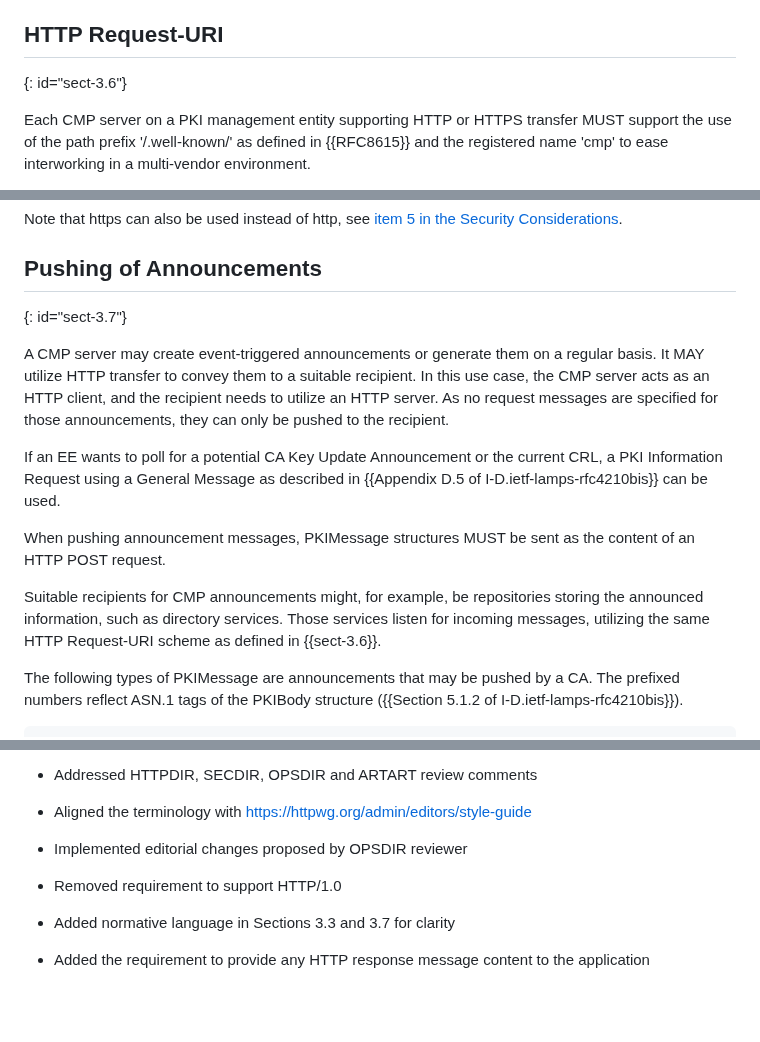
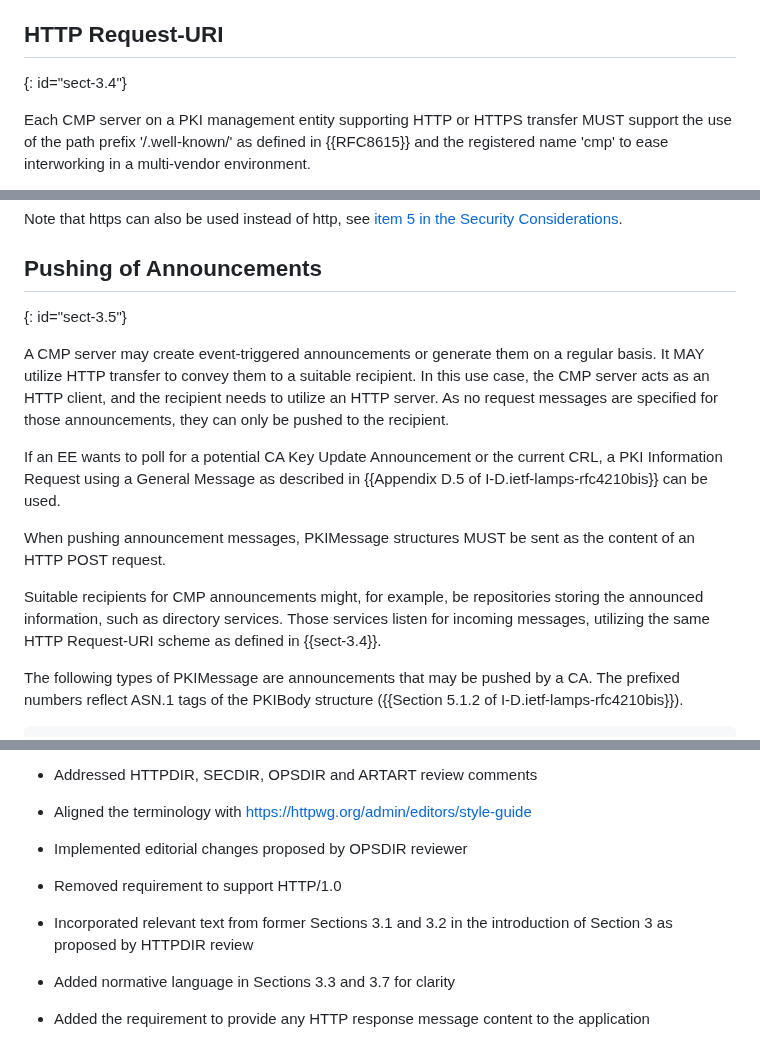
Before and after one commit to lamps-wg/cmp-updates, a Markdown page: draft-ietf-lamps-rfc6712bis.md, 3 parts joined by grey strips. Drawn GitHub-style; blank space fills up the shorter version.

```diff
--- a/draft-ietf-lamps-rfc6712bis.md
+++ b/draft-ietf-lamps-rfc6712bis.md
@@ -290,7 +304,7 @@ was not successfully delivered to its destination.
 
 
 ## HTTP Request-URI
-{: id="sect-3.6"}
+{: id="sect-3.4"}
 
 Each CMP server on a PKI management entity supporting HTTP or HTTPS transfer
 MUST support the use of the path prefix '/.well-known/' as defined in
@@ -324,7 +338,7 @@ Note that https can also be used instead of http, see [item 5 in the Security Co
 
 
 ## Pushing of Announcements
-{: id="sect-3.7"}
+{: id="sect-3.5"}
 
 A CMP server may create event-triggered announcements or generate
 them on a regular basis.  It MAY utilize HTTP transfer to convey them
@@ -343,7 +357,7 @@ the content of an HTTP POST request.
 Suitable recipients for CMP announcements might, for example, be
 repositories storing the announced information, such as directory
 services.  Those services listen for incoming messages, utilizing the
-same HTTP Request-URI scheme as defined in {{sect-3.6}}.
+same HTTP Request-URI scheme as defined in {{sect-3.4}}.
 
 The following types of PKIMessage are announcements that may be pushed by a
 CA.  The prefixed numbers reflect ASN.1 tags of the PKIBody structure ({{Section 5.1.2 of I-D.ietf-lamps-rfc4210bis}}).
@@ -491,6 +505,8 @@ From version 07 -> 08:
 
 * Removed requirement to support HTTP/1.0
 
+* Incorporated relevant text from former Sections 3.1 and 3.2 in the introduction of Section 3 as proposed by HTTPDIR review
+
 * Added normative language in Sections 3.3 and 3.7 for clarity
 
 * Added the requirement to provide any HTTP response message content to the application
```
Also changed, not shown: other parts of draft-ietf-lamps-rfc6712bis.md (+23 -9 lines).
